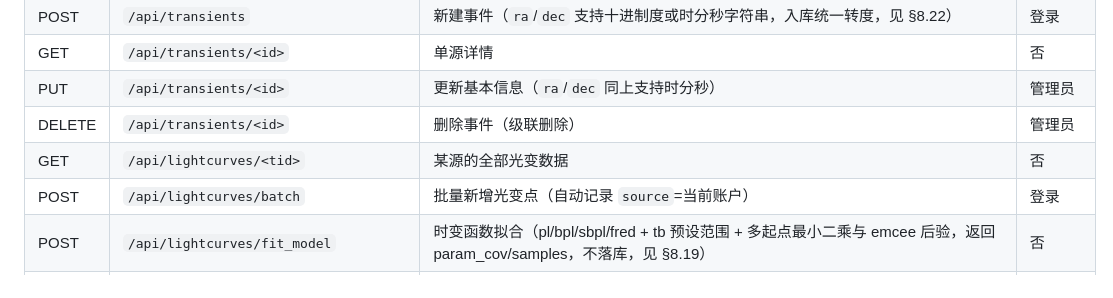
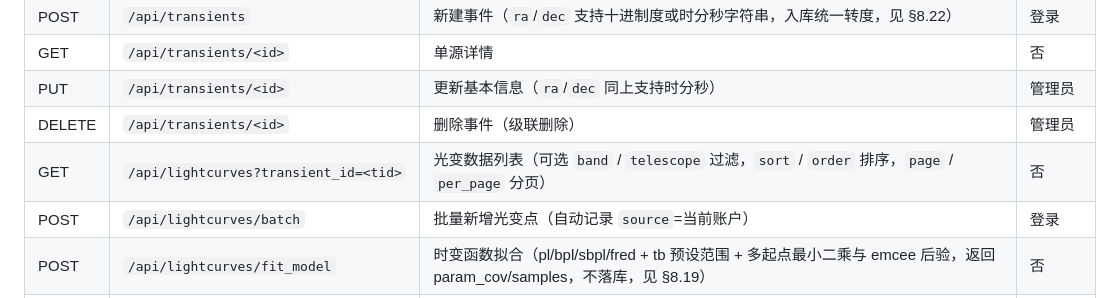
Before and after one commit to Cooper-J2000/AJST, a Markdown page: docs/TECHNICAL.md, the part around the change. Rendered like a GitHub page.

Commit message:
文档修正: §5 API 表 /api/lightcurves 一行（实际是 query 参数，不是路径参数）
实际路由为 GET /api/lightcurves?transient_id=<tid>（可选 band/telescope 过滤、
sort/order 排序、page/per_page 分页），表里写成路径参数会让读者拿到 404。
同表的 /api/export/lightcurves/<tid> 确为路径参数，无需改动。

```diff
--- a/docs/TECHNICAL.md
+++ b/docs/TECHNICAL.md
@@ -340,7 +340,7 @@ time,time_err,time_unit,band,flux_density,flux_density_err,flux_density_unit,mag
 | GET | `/api/transients/<id>` | 单源详情 | 否 |
 | PUT | `/api/transients/<id>` | 更新基本信息（`ra`/`dec` 同上支持时分秒） | 管理员 |
 | DELETE | `/api/transients/<id>` | 删除事件（级联删除） | 管理员 |
-| GET | `/api/lightcurves/<tid>` | 某源的全部光变数据 | 否 |
+| GET | `/api/lightcurves?transient_id=<tid>` | 光变数据列表（可选 `band` / `telescope` 过滤，`sort` / `order` 排序，`page` / `per_page` 分页） | 否 |
 | POST | `/api/lightcurves/batch` | 批量新增光变点（自动记录 `source`=当前账户） | 登录 |
 | POST | `/api/lightcurves/fit_model` | 时变函数拟合（pl/bpl/sbpl/fred + tb 预设范围 + 多起点最小二乘与 emcee 后验，返回 param_cov/samples，不落库，见 §8.19） | 否 |
 | PUT | `/api/lightcurves/<id>` | 更新单个光变点（普通用户可改自己录入的记录，即 `source`=本账户；他人记录仅可改 `discard` 扣点） | 登录 |
```
